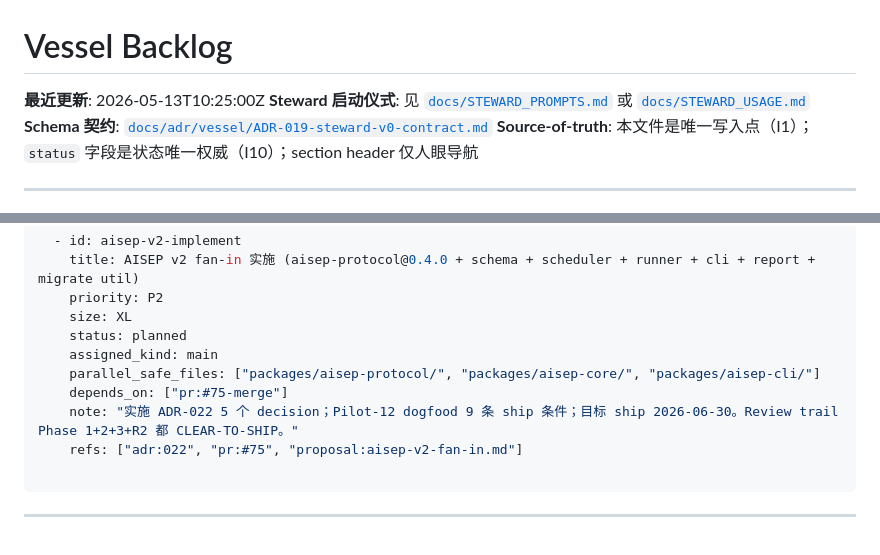
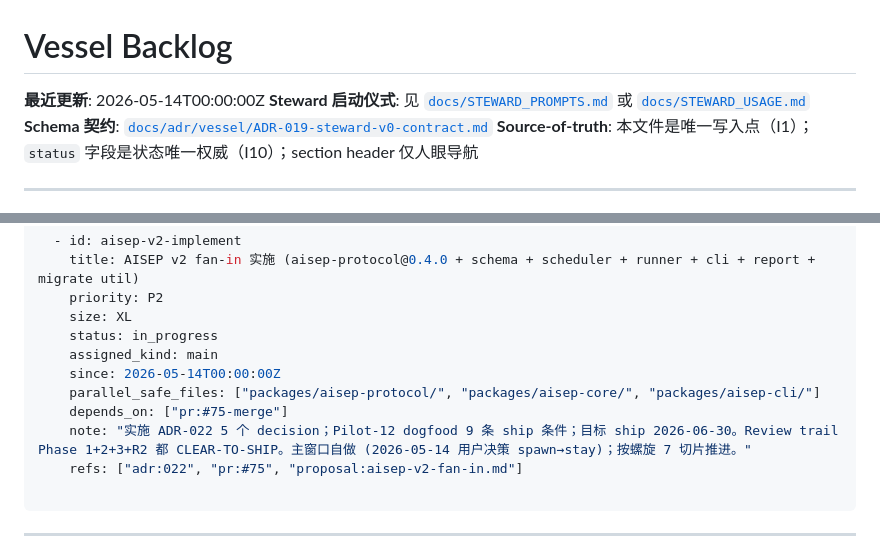
Before and after one commit to Albertsun6/claude-web, a Markdown page: docs/BACKLOG.md, 2 parts joined by grey strips. Drawn GitHub-style.

Commit message:
docs(steward): aisep-v2-implement → in_progress on feat/aisep-v2-fan-in
主窗口自做 (用户 2026-05-14 决策 spawn→stay)，按 ADR-022 7 切片螺旋推进：
protocol@0.4.0 → scheduler fan-in → runner+lock → cli retry → migrate util
→ report viz → Pilot-12 dogfood (9 ship gates).

Co-Authored-By: Claude Opus 4.7 (1M context) <noreply@anthropic.com>

````diff
--- a/docs/BACKLOG.md
+++ b/docs/BACKLOG.md
@@ -1,6 +1,6 @@
 # Vessel Backlog
 
-**最近更新**: 2026-05-13T10:25:00Z
+**最近更新**: 2026-05-14T00:00:00Z
 **Steward 启动仪式**: 见 [`docs/STEWARD_PROMPTS.md`](STEWARD_PROMPTS.md) 或 [`docs/STEWARD_USAGE.md`](STEWARD_USAGE.md)
 **Schema 契约**: [`docs/adr/vessel/ADR-019-steward-v0-contract.md`](adr/vessel/ADR-019-steward-v0-contract.md)
 **Source-of-truth**: 本文件是唯一写入点（I1）；`status` 字段是状态唯一权威（I10）；section header 仅人眼导航
@@ -47,11 +47,12 @@ items:
     title: AISEP v2 fan-in 实施 (aisep-protocol@0.4.0 + schema + scheduler + runner + cli + report + migrate util)
     priority: P2
     size: XL
-    status: planned
+    status: in_progress
     assigned_kind: main
+    since: 2026-05-14T00:00:00Z
     parallel_safe_files: ["packages/aisep-protocol/", "packages/aisep-core/", "packages/aisep-cli/"]
     depends_on: ["pr:#75-merge"]
-    note: "实施 ADR-022 5 个 decision；Pilot-12 dogfood 9 条 ship 条件；目标 ship 2026-06-30。Review trail Phase 1+2+3+R2 都 CLEAR-TO-SHIP。"
+    note: "实施 ADR-022 5 个 decision；Pilot-12 dogfood 9 条 ship 条件；目标 ship 2026-06-30。Review trail Phase 1+2+3+R2 都 CLEAR-TO-SHIP。主窗口自做 (2026-05-14 用户决策 spawn→stay)；按螺旋 7 切片推进。"
     refs: ["adr:022", "pr:#75", "proposal:aisep-v2-fan-in.md"]
 
 ```
````
